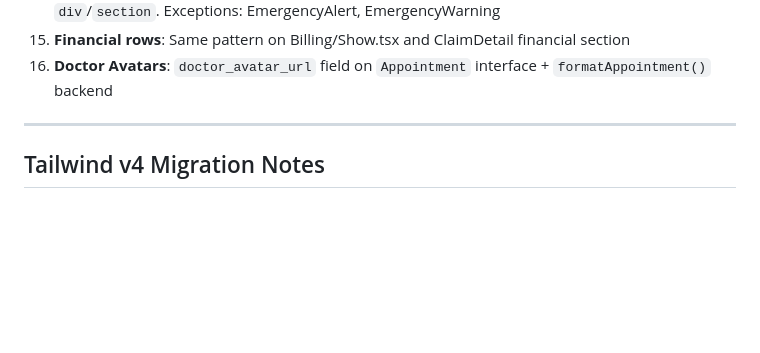
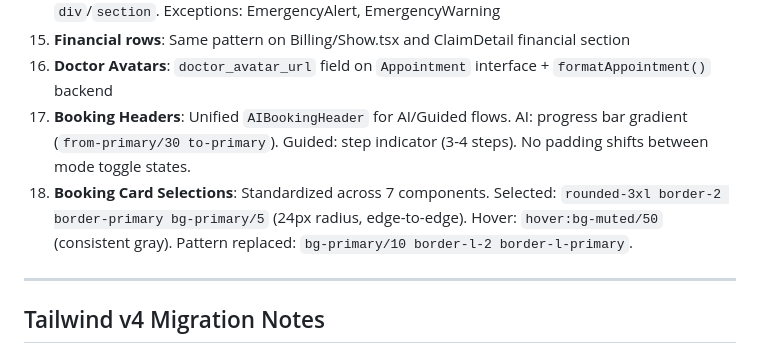
Before and after one commit to tanujapaunikar487/HealthFirst, a Markdown page: REFERENCE.md, the part around the change. Rendered like a GitHub page; blank space fills up the shorter version.

Commit message:
docs: Add booking flow patterns to REFERENCE.md

```diff
--- a/REFERENCE.md
+++ b/REFERENCE.md
@@ -317,6 +317,8 @@ Drug names as section titles with Active/Inactive badge as `action` prop
 25. **Alerts**: ESLint `no-ad-hoc-alert` catches inline `backgroundColor` with status tokens on `div`/`section`. Exceptions: EmergencyAlert, EmergencyWarning
 27. **Financial rows**: Same pattern on Billing/Show.tsx and ClaimDetail financial section
 29. **Doctor Avatars**: `doctor_avatar_url` field on `Appointment` interface + `formatAppointment()` backend
+32. **Booking Headers**: Unified `AIBookingHeader` for AI/Guided flows. AI: progress bar gradient (`from-primary/30 to-primary`). Guided: step indicator (3-4 steps). No padding shifts between mode toggle states.
+33. **Booking Card Selections**: Standardized across 7 components. Selected: `rounded-3xl border-2 border-primary bg-primary/5` (24px radius, edge-to-edge). Hover: `hover:bg-muted/50` (consistent gray). Pattern replaced: `bg-primary/10 border-l-2 border-l-primary`.
 
 ---
 
```
